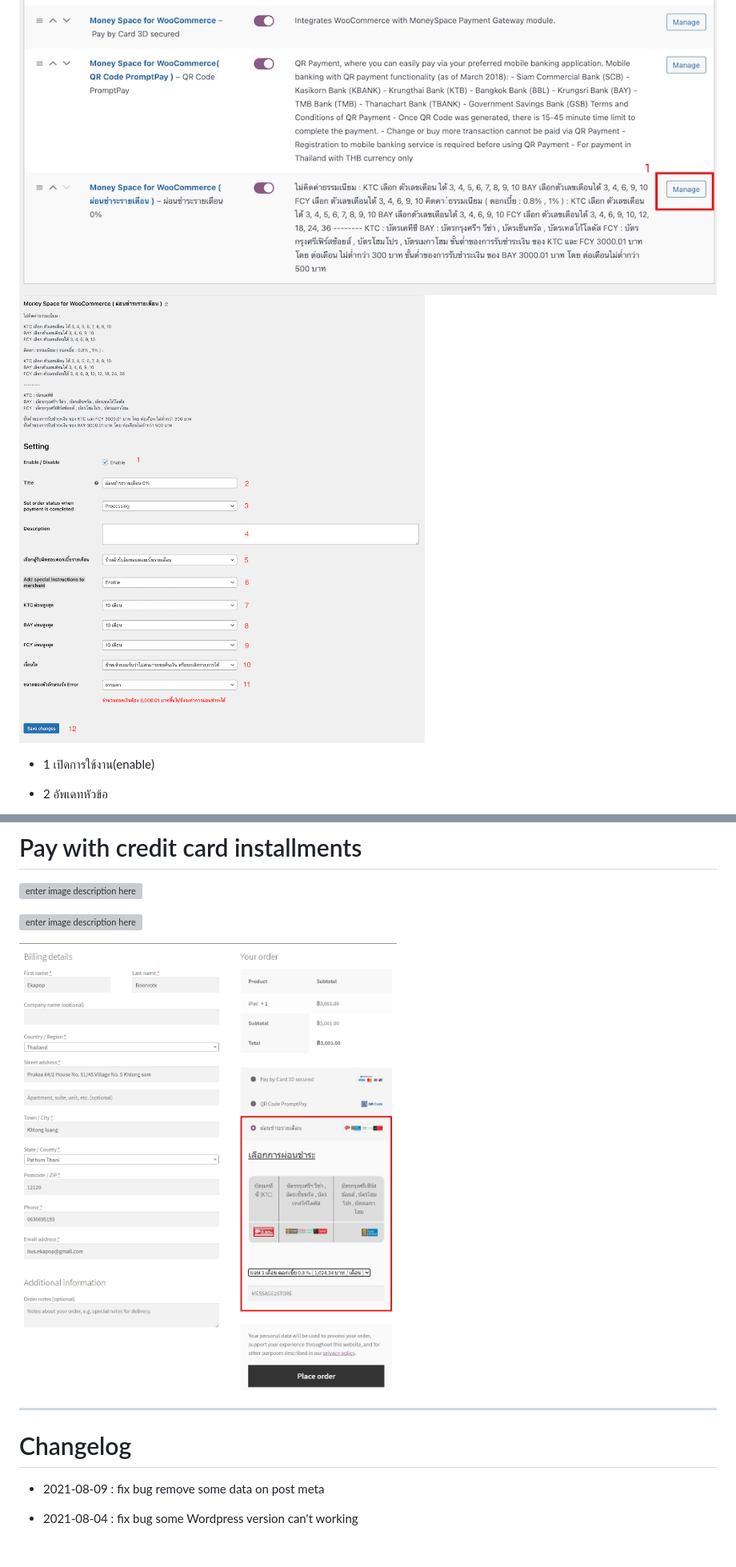
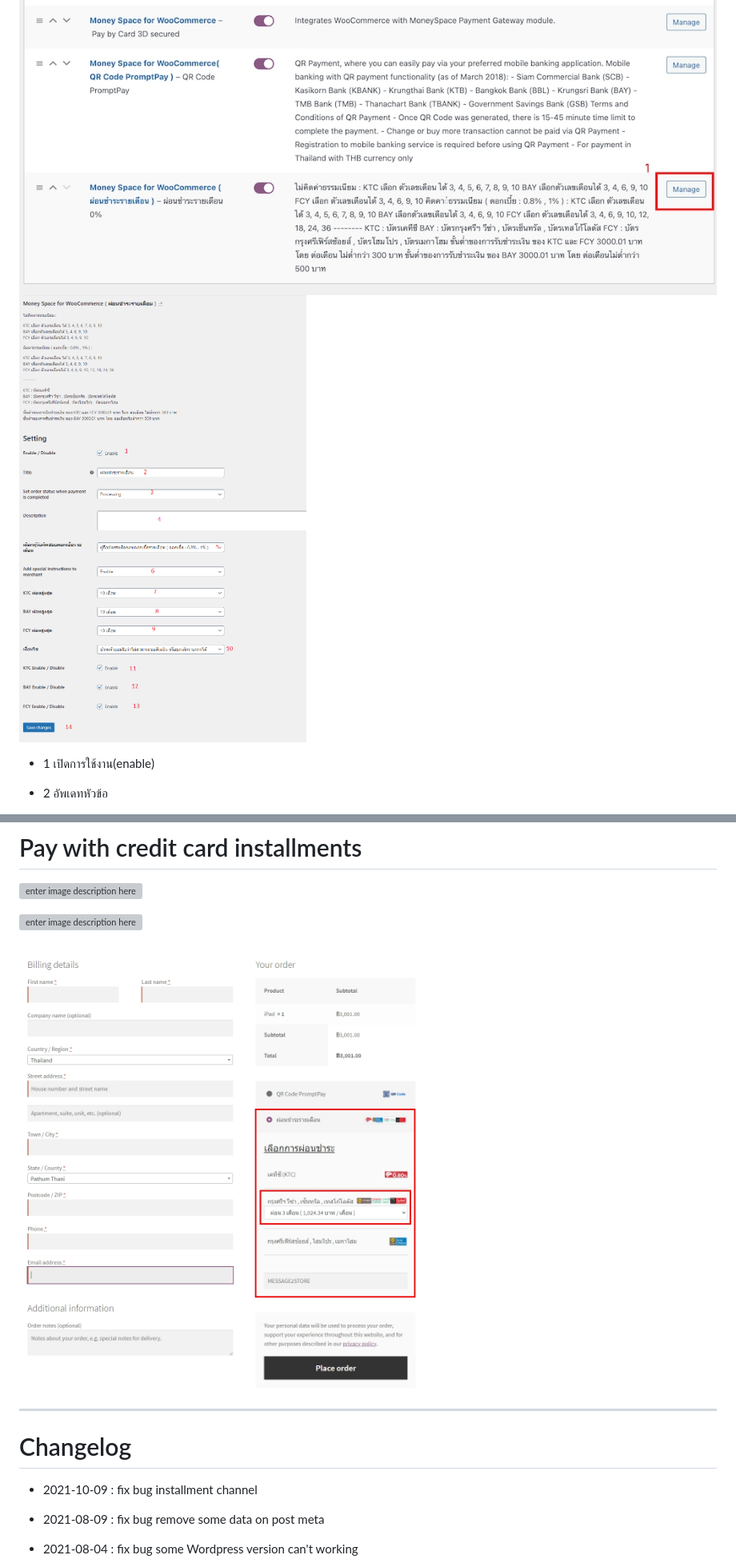
Before and after one commit to MoneySpace-net/money-space-for-Woocommerce, a Markdown page: readme.md, 2 parts joined by grey strips. Shown: that part at 80% size. Drawn GitHub-style; pictures changed too: docs/manual/02_pay_installment.png, docs/manual/03_pay_installment.jpg; blank space fills up the shorter version; grey boxes are pictures that could not be loaded.

```diff
--- a/readme.md
+++ b/readme.md
@@ -424,6 +432,8 @@
 ****
 
 # Changelog
+
+- 2021-10-09 : fix bug installment channel
 
 - 2021-08-09 : fix bug remove some data on post meta
 
```
Also changed, not shown: other parts of readme.md (+12 -4 lines), 7 other files.
